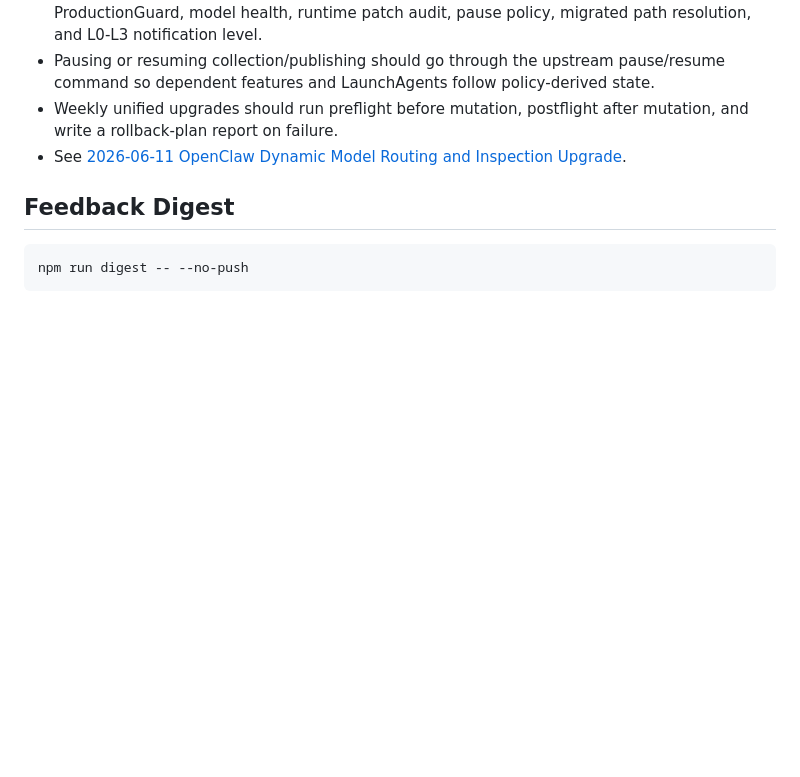
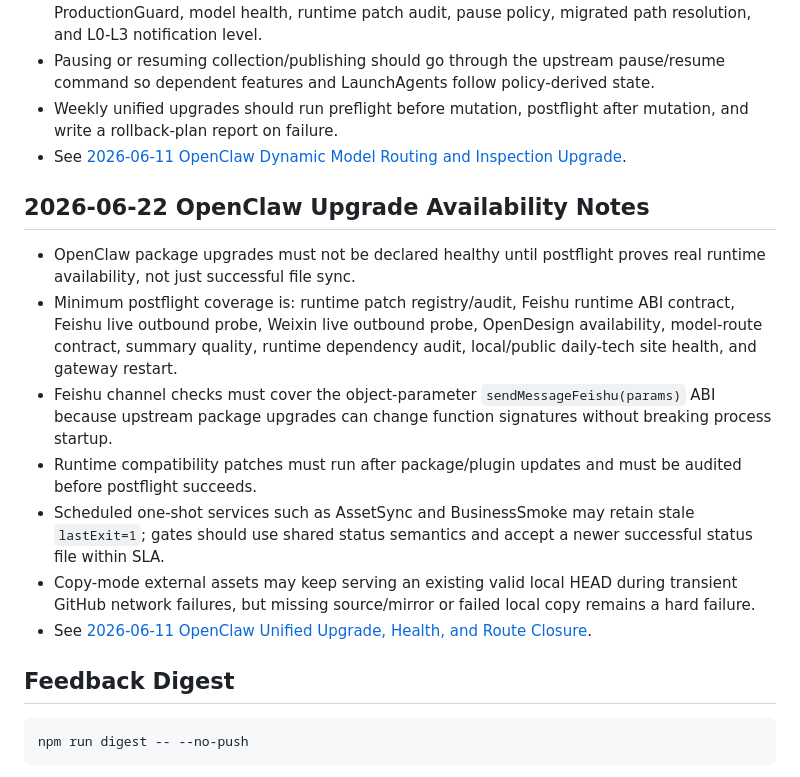
Before and after one commit to superwangkezheng-wq/daily-tech-briefing-site, a Markdown page: docs/operations.md, the part around the change. Rendered like a GitHub page; blank space fills up the shorter version.

````diff
--- a/docs/operations.md
+++ b/docs/operations.md
@@ -73,6 +73,16 @@ launchd services use the support cache at `~/Library/Application Support/daily-t
 - Weekly unified upgrades should run preflight before mutation, postflight after mutation, and write a rollback-plan report on failure.
 - See [2026-06-11 OpenClaw Dynamic Model Routing and Inspection Upgrade](incidents/2026-06-11-openclaw-dynamic-model-routing-and-inspection-upgrade.md).
 
+## 2026-06-22 OpenClaw Upgrade Availability Notes
+
+- OpenClaw package upgrades must not be declared healthy until postflight proves real runtime availability, not just successful file sync.
+- Minimum postflight coverage is: runtime patch registry/audit, Feishu runtime ABI contract, Feishu live outbound probe, Weixin live outbound probe, OpenDesign availability, model-route contract, summary quality, runtime dependency audit, local/public daily-tech site health, and gateway restart.
+- Feishu channel checks must cover the object-parameter `sendMessageFeishu(params)` ABI because upstream package upgrades can change function signatures without breaking process startup.
+- Runtime compatibility patches must run after package/plugin updates and must be audited before postflight succeeds.
+- Scheduled one-shot services such as AssetSync and BusinessSmoke may retain stale `lastExit=1`; gates should use shared status semantics and accept a newer successful status file within SLA.
+- Copy-mode external assets may keep serving an existing valid local HEAD during transient GitHub network failures, but missing source/mirror or failed local copy remains a hard failure.
+- See [2026-06-11 OpenClaw Unified Upgrade, Health, and Route Closure](incidents/2026-06-11-openclaw-unified-upgrade-health-and-route-closure.md).
+
 ## Feedback Digest
 
 ```bash
````
Also changed, not shown: docs/incidents/2026-06-11-openclaw-unified-upgrade-health-and-route-closure.md (+38 -0 lines).
